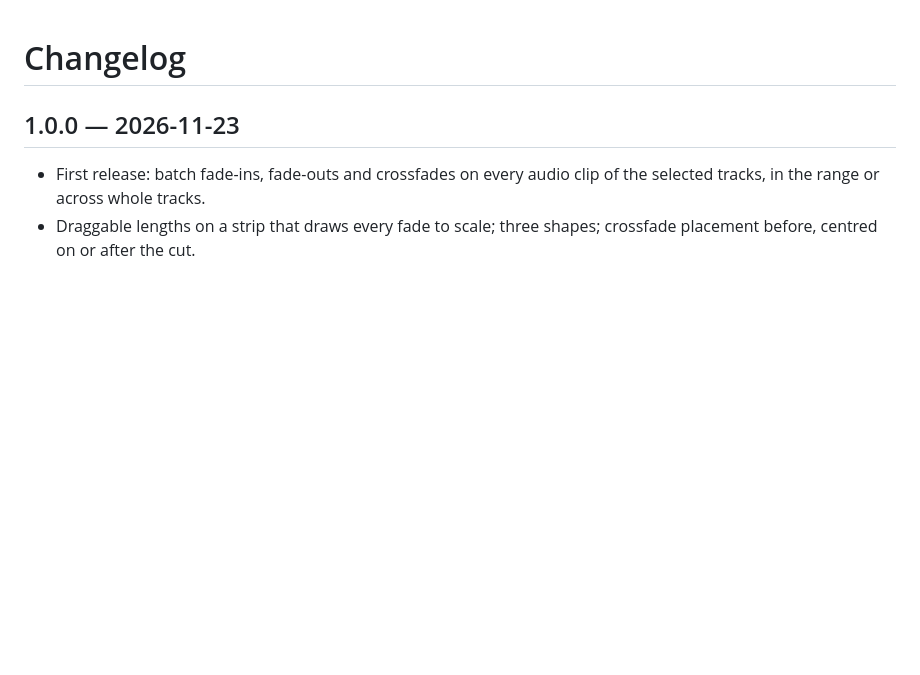
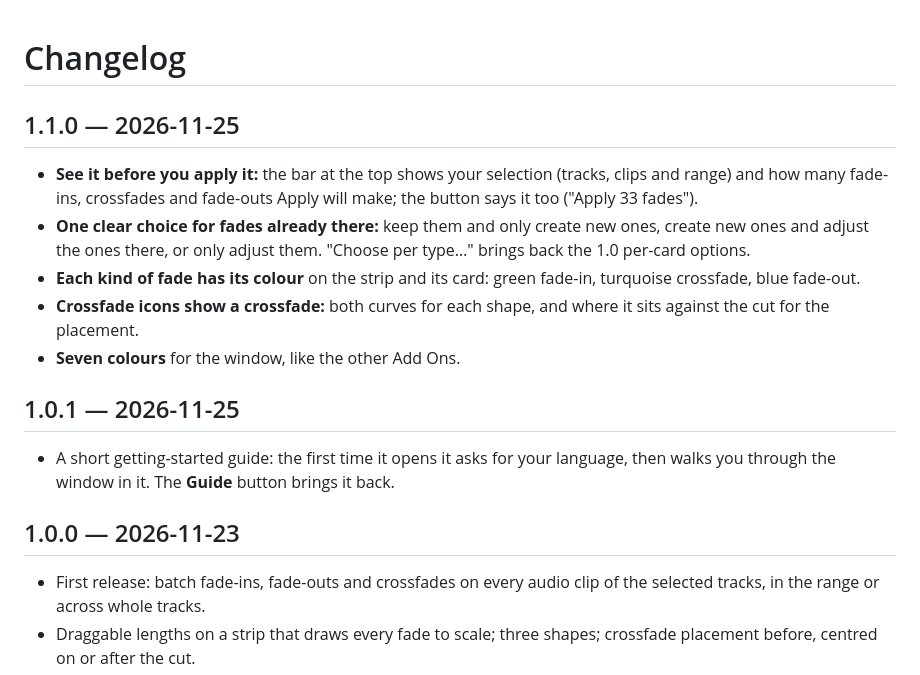
Before and after one commit to fedetrillo/Fades, a Markdown page: CHANGELOG.md, the part around the change. Drawn GitHub-style; blank space fills up the shorter version.

```diff
--- a/CHANGELOG.md
+++ b/CHANGELOG.md
@@ -1,4 +1,23 @@
 # Changelog
+
+## 1.1.0 — 2026-11-25
+
+- **See it before you apply it:** the bar at the top shows your selection (tracks, clips and
+  range) and how many fade-ins, crossfades and fade-outs Apply will make; the button says it too
+  ("Apply 33 fades").
+- **One clear choice for fades already there:** keep them and only create new ones, create new
+  ones and adjust the ones there, or only adjust them. "Choose per type…" brings back the 1.0
+  per-card options.
+- **Each kind of fade has its colour** on the strip and its card: green fade-in, turquoise
+  crossfade, blue fade-out.
+- **Crossfade icons show a crossfade:** both curves for each shape, and where it sits against the
+  cut for the placement.
+- **Seven colours** for the window, like the other Add Ons.
+
+## 1.0.1 — 2026-11-25
+
+- A short getting-started guide: the first time it opens it asks for your language, then walks
+  you through the window in it. The **Guide** button brings it back.
 
 ## 1.0.0 — 2026-11-23
 
```
Also changed, not shown: README.md (+8 -1 lines), docs/screenshot-dark.png, docs/screenshot-grey.png, 5 other files.
